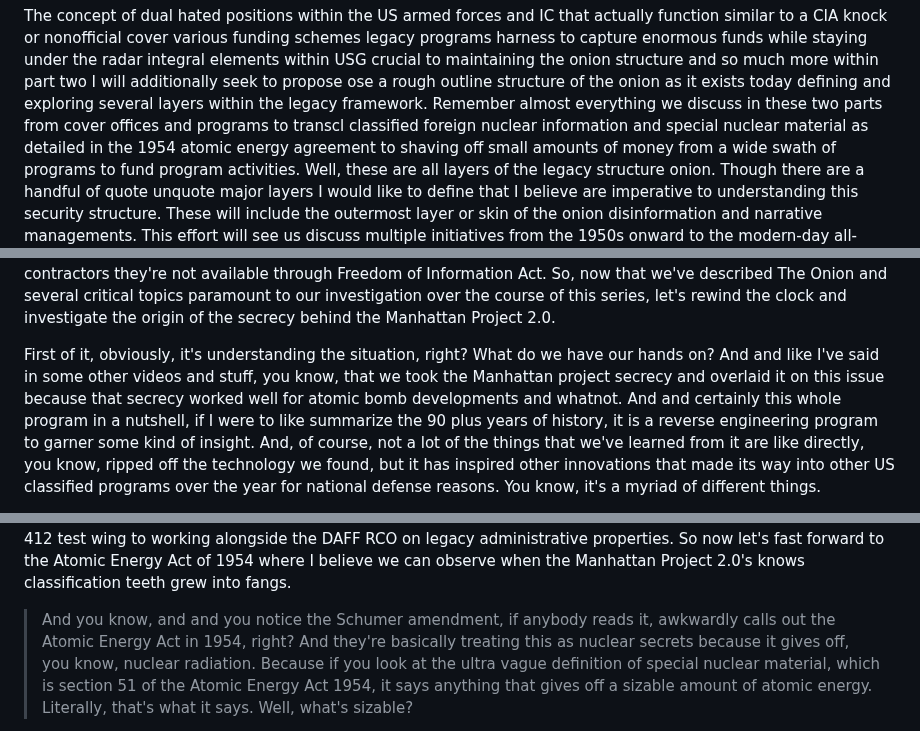
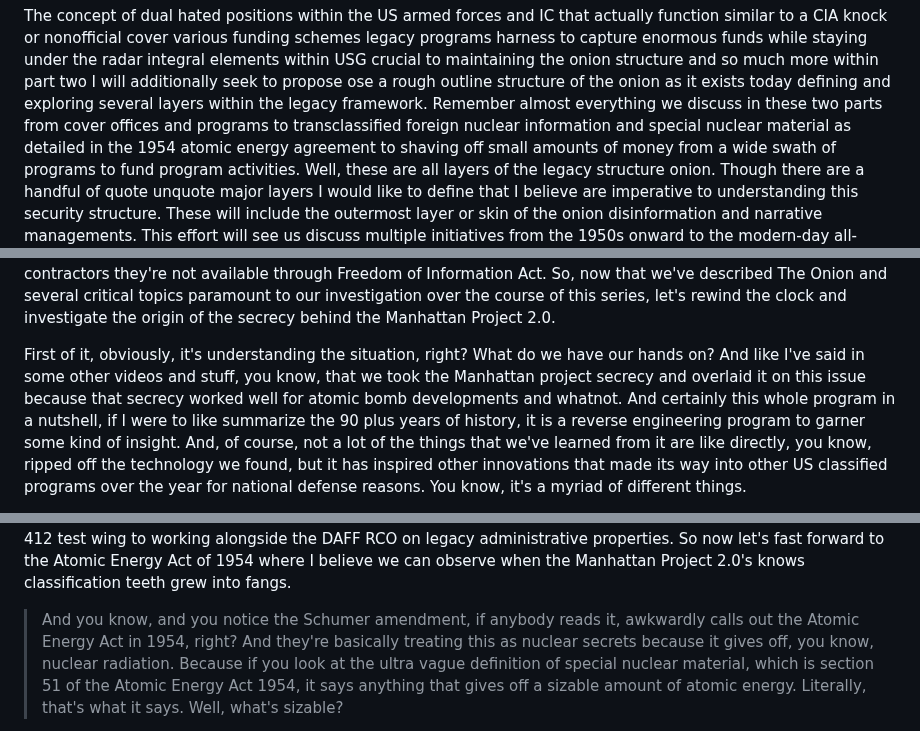
Before and after one commit to bbauska/Manhattan-Project-2.0, a Markdown page: README.md, 3 parts joined by grey strips. Rendered like a GitHub page.

```diff
--- a/README.md
+++ b/README.md
@@ -267,7 +267,7 @@ similar to a CIA knock or nonofficial cover various funding schemes legacy progr
 funds while staying under the radar integral elements within USG crucial to maintaining the onion structure and
 so much more within part two I will additionally seek to propose ose a rough outline structure of the onion as
 it exists today defining and exploring several layers within the legacy framework. Remember almost everything
-we discuss in these two parts from cover offices and programs to transcl classified foreign nuclear information
+we discuss in these two parts from cover offices and programs to transclassified foreign nuclear information
 and special nuclear material as detailed in the 1954 atomic energy agreement to shaving off small amounts of
 money from a wide swath of programs to fund program activities. Well, these are all layers of the legacy
 structure onion. Though there are a handful of quote unquote major layers I would like to define that I
@@ -317,9 +317,9 @@ this series, let's rewind the clock and investigate the origin of the secrecy be
 Project 2.0.
 
 First of it, obviously, it's understanding the situation, right? What do we have our
-hands on? And and like I've said in some other videos and stuff, you know, that we took the Manhattan
+hands on? And like I've said in some other videos and stuff, you know, that we took the Manhattan
 project secrecy and overlaid it on this issue because that secrecy worked well for atomic bomb
-developments and whatnot. And and certainly this whole program in a nutshell, if I were to like
+developments and whatnot. And certainly this whole program in a nutshell, if I were to like
 summarize the 90 plus years of history, it is a reverse engineering program to garner some kind
 of insight. And, of course, not a lot of the things that we've learned from it are like directly,
 you know, ripped off the technology we found, but it has inspired other innovations that made its
@@ -693,7 +691,7 @@ RCO on legacy administrative properties. So now let's fast forward to the Atomic
 where I believe we can observe when the Manhattan Project 2.0's knows classification teeth grew into
 fangs.
 
-> And you know, and and you notice the Schumer amendment, if anybody reads it, awkwardly calls
+> And you know, and you notice the Schumer amendment, if anybody reads it, awkwardly calls
 out the Atomic Energy Act in 1954, right? And they're basically treating this as nuclear secrets
 because it gives off, you know, nuclear radiation. Because if you look at the ultra vague definition
 of special nuclear material, which is section 51 of the Atomic Energy Act 1954, it says anything that
```
Also changed, not shown: other parts of README.md (+73 -25 lines).
